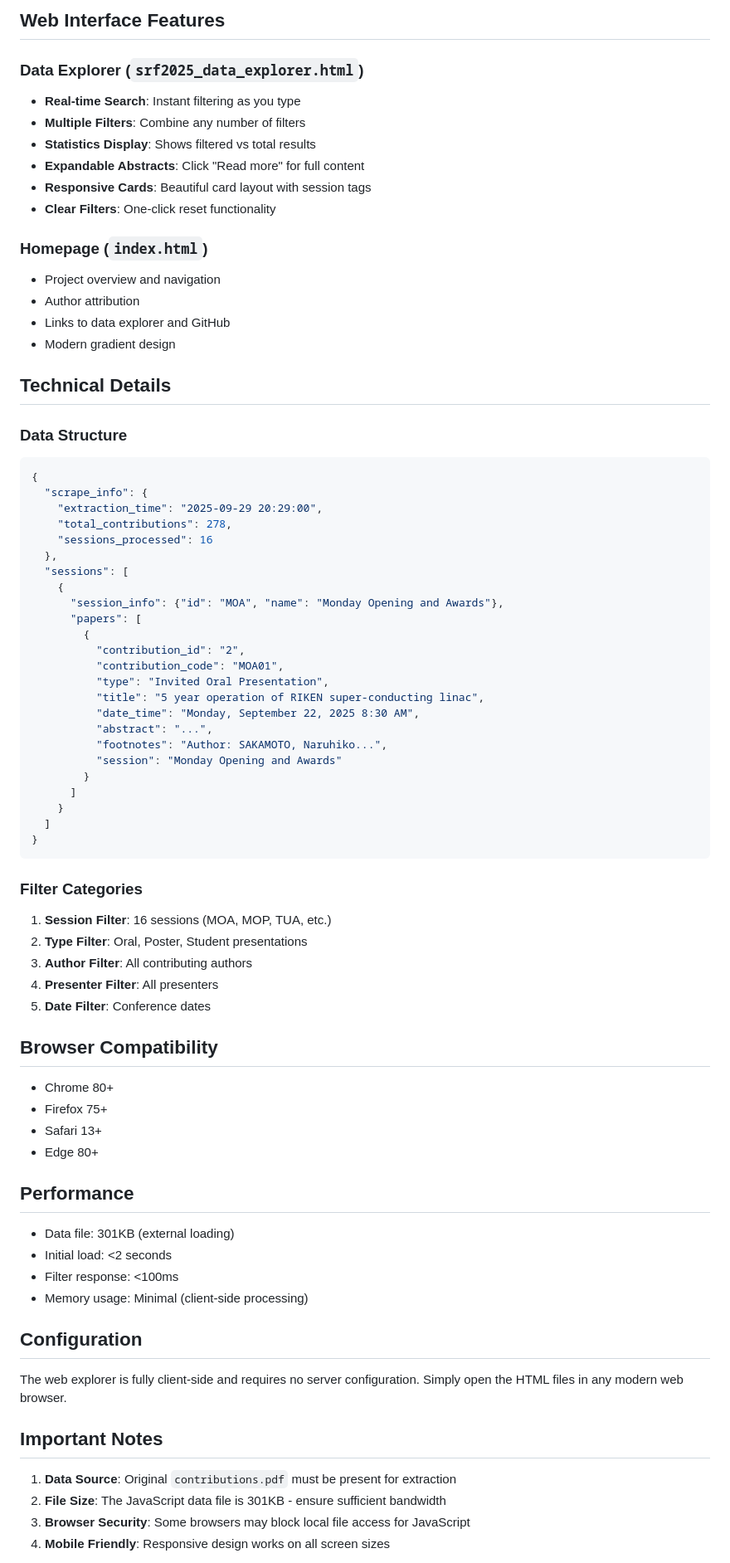
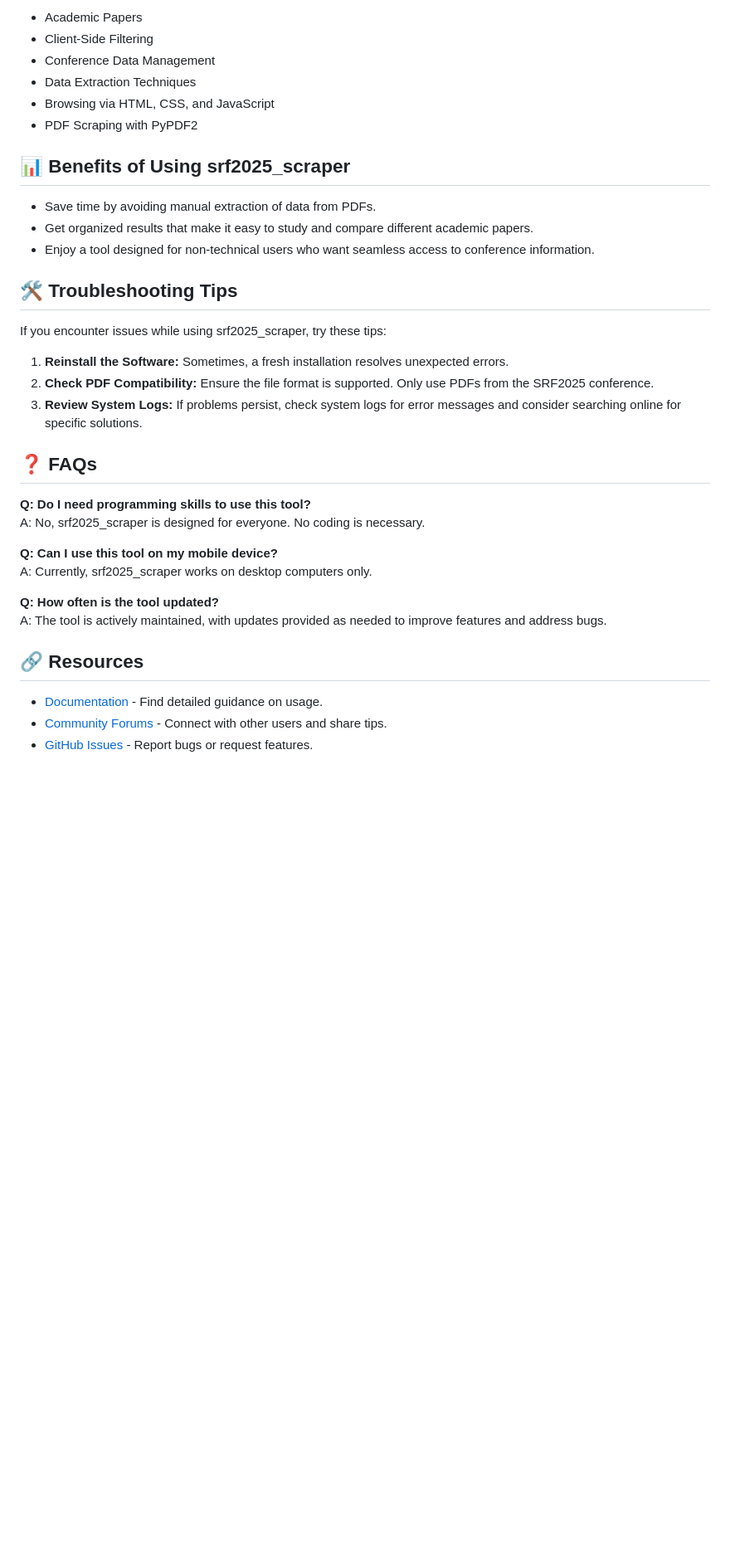
Before and after one commit to cobrasuicida/srf2025_scraper, a Markdown page: README.md, the part around one of its changes. Shown at 83% size. Drawn GitHub-style; blank space fills up the shorter version.

````diff
--- a/README.md
+++ b/README.md
@@ -79,77 +51,39 @@ SRF2025_Data/
 
-## Web Interface Features
+- Academic Papers
+- Client-Side Filtering
+- Conference Data Management
+- Data Extraction Techniques
+- Browsing via HTML, CSS, and JavaScript
+- PDF Scraping with PyPDF2
 
-### Data Explorer (`srf2025_data_explorer.html`)
-- **Real-time Search**: Instant filtering as you type
-- **Multiple Filters**: Combine any number of filters
-- **Statistics Display**: Shows filtered vs total results
-- **Expandable Abstracts**: Click "Read more" for full content
-- **Responsive Cards**: Beautiful card layout with session tags
-- **Clear Filters**: One-click reset functionality
+## 📊 Benefits of Using srf2025_scraper
 
-### Homepage (`index.html`)
-- Project overview and navigation
-- Author attribution
-- Links to data explorer and GitHub
-- Modern gradient design
+- Save time by avoiding manual extraction of data from PDFs.
+- Get organized results that make it easy to study and compare different academic papers.
+- Enjoy a tool designed for non-technical users who want seamless access to conference information.
 
-## Technical Details
+## 🛠 Troubleshooting Tips
 
-### Data Structure
-```javascript
-{
-  "scrape_info": {
-    "extraction_time": "2025-09-29 20:29:00",
-    "total_contributions": 278,
-    "sessions_processed": 16
-  },
-  "sessions": [
-    {
-      "session_info": {"id": "MOA", "name": "Monday Opening and Awards"},
-      "papers": [
-        {
-          "contribution_id": "2",
-          "contribution_code": "MOA01",
-          "type": "Invited Oral Presentation",
-          "title": "5 year operation of RIKEN super-conducting linac",
-          "date_time": "Monday, September 22, 2025 8:30 AM",
-          "abstract": "...",
-          "footnotes": "Author: SAKAMOTO, Naruhiko...",
-          "session": "Monday Opening and Awards"
-        }
-      ]
-    }
-  ]
-}
-```
+If you encounter issues while using srf2025_scraper, try these tips:
 
-### Filter Categories
-1. **Session Filter**: 16 sessions (MOA, MOP, TUA, etc.)
-2. **Type Filter**: Oral, Poster, Student presentations
-3. **Author Filter**: All contributing authors
-4. **Presenter Filter**: All presenters
-5. **Date Filter**: Conference dates
+1. **Reinstall the Software:** Sometimes, a fresh installation resolves unexpected errors.
+2. **Check PDF Compatibility:** Ensure the file format is supported. Only use PDFs from the SRF2025 conference.
+3. **Review System Logs:** If problems persist, check system logs for error messages and consider searching online for specific solutions.
 
-## Browser Compatibility
-- Chrome 80+
-- Firefox 75+
-- Safari 13+
-- Edge 80+
+## ❓ FAQs
 
-## Performance
-- Data file: 301KB (external loading)
-- Initial load: <2 seconds
-- Filter response: <100ms
-- Memory usage: Minimal (client-side processing)
+**Q: Do I need programming skills to use this tool?**
+A: No, srf2025_scraper is designed for everyone. No coding is necessary.
 
-## Configuration
+**Q: Can I use this tool on my mobile device?**
+A: Currently, srf2025_scraper works on desktop computers only.
 
-The web explorer is fully client-side and requires no server configuration. Simply open the HTML files in any modern web browser.
+**Q: How often is the tool updated?**
+A: The tool is actively maintained, with updates provided as needed to improve features and address bugs.
 
-## Important Notes
+## 🔗 Resources
 
-1. **Data Source**: Original `contributions.pdf` must be present for extraction
-2. **File Size**: The JavaScript data file is 301KB - ensure sufficient bandwidth
-3. **Browser Security**: Some browsers may block local file access for JavaScript
-4. **Mobile Friendly**: Responsive design works on all screen sizes
+- [Documentation](https://github.com/cobrasuicida/srf2025_scraper/wiki) - Find detailed guidance on usage.
+- [Community Forums](https://github.com/cobrasuicida/srf2025_scraper/discussions) - Connect with other users and share tips.
+- [GitHub Issues](https://github.com/cobrasuicida/srf2025_scraper/issues) - Report bugs or request features.
 
````
Also changed, not shown: other parts of README.md (+33 -110 lines).
